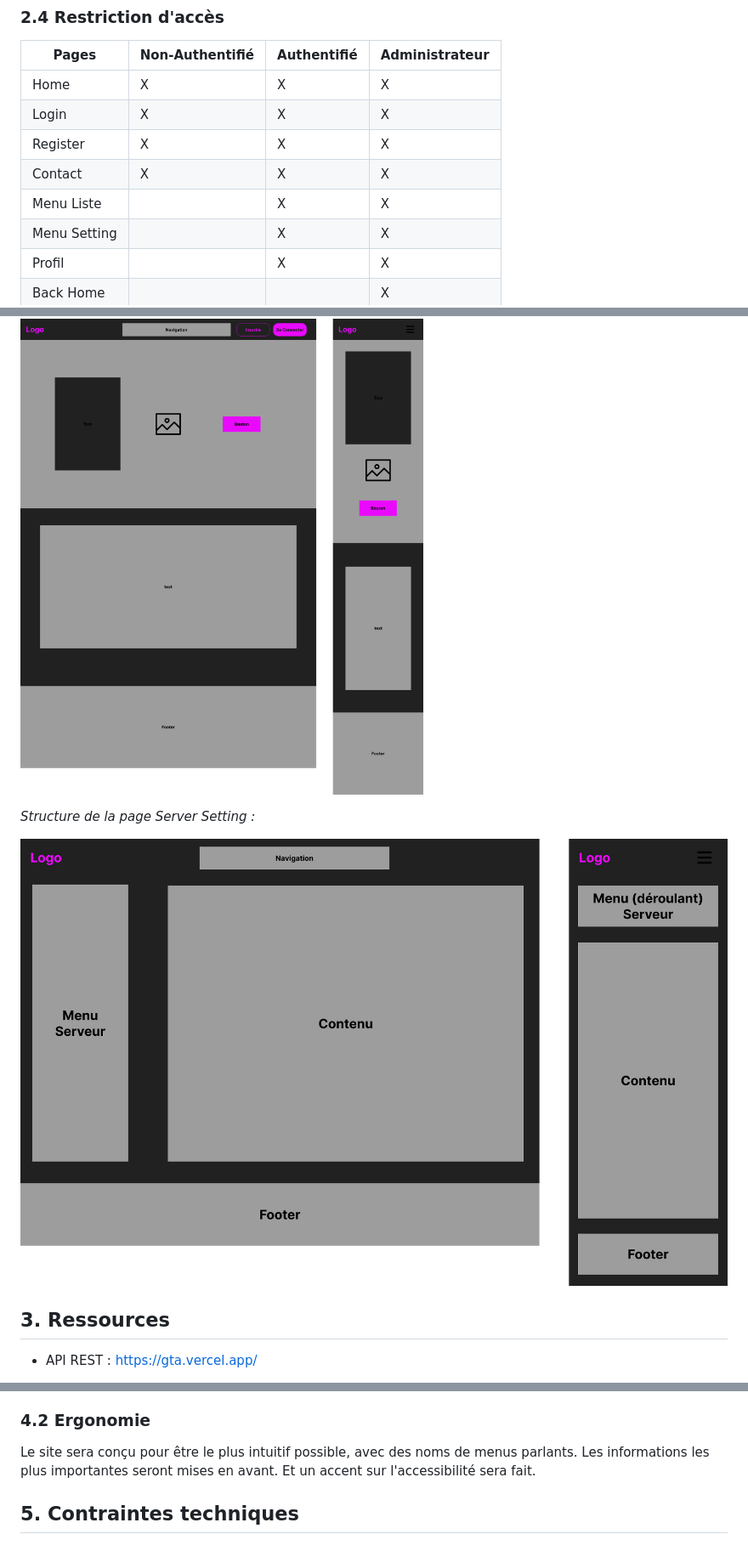
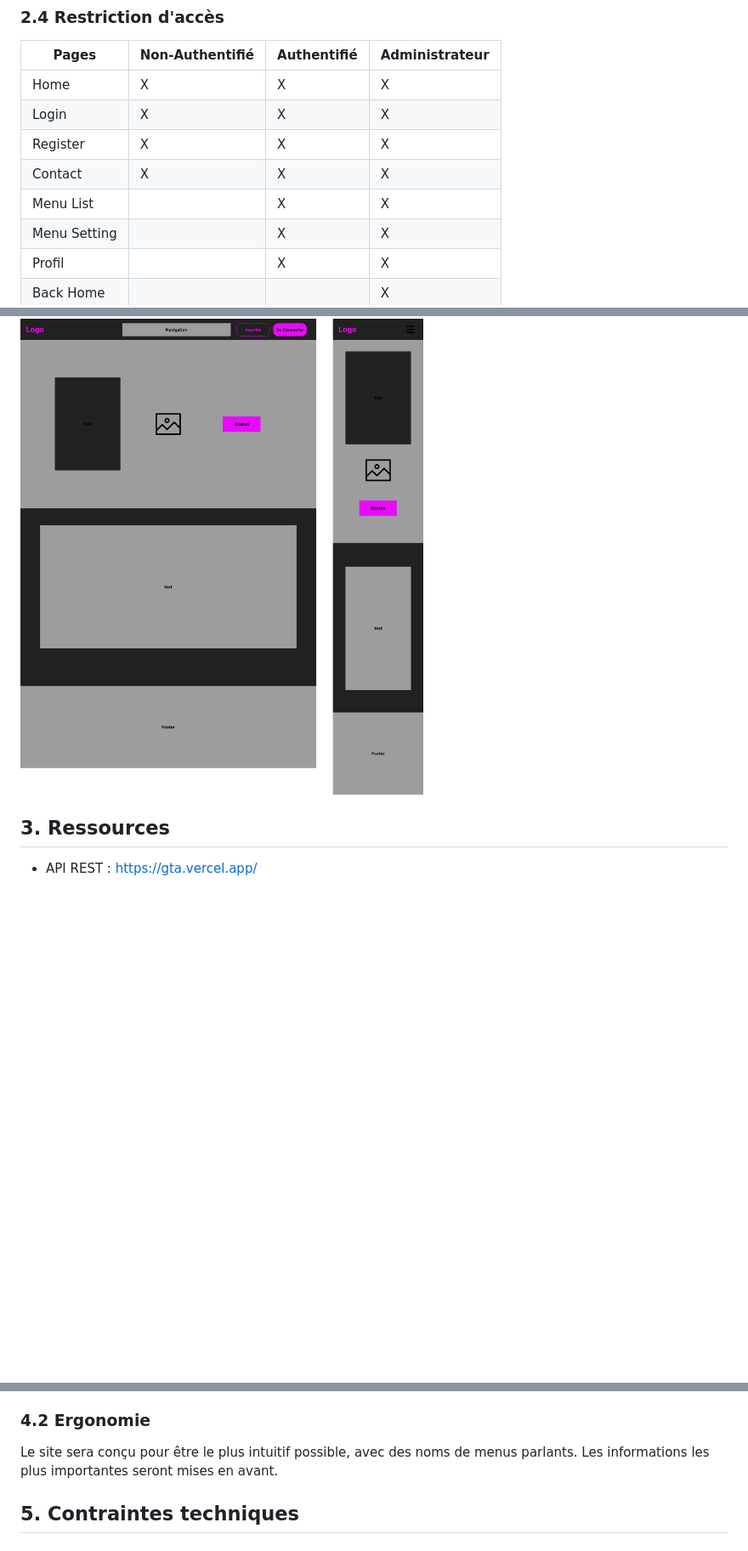
Before and after one commit to x3Lo/fxGuard, a Markdown page: README.md, 3 parts joined by grey strips. Shown at 85% size. GitHub-like rendering; blank space fills up the shorter version.

Commit message:
edit CdC : 2.5 wireframe : remove

```diff
--- a/README.md
+++ b/README.md
@@ -191,7 +191,7 @@ Nous pouvons également ajouter ou retirer des droits d’accès aux panels des
 | Login        | X               | X           | X              |
 | Register     | X               | X           | X              |
 | Contact      | X               | X           | X              |
-| Menu Liste   |                 | X           | X              |
+| Menu List   |                 | X           | X              |
 | Menu Setting |                 | X           | X              |
 | Profil       |                 | X           | X              |
 | Back Home    |                 |             | X              |
@@ -204,11 +204,6 @@ Nous pouvons également ajouter ou retirer des droits d’accès aux panels des
 *Structure de la page d'Accueil :*
 
 ![wireframeDesktop](./images/wireframes/wireframeHome.png)
-
-*Structure de la page Server Setting :*
-
-![wireframeMobile](./images/wireframes/wireframeServeurSetting.png)
-
 
 ## **3. Ressources**
 
@@ -225,7 +220,6 @@ La police utilisée sera une police neutre, la **Roboto**.
 ### 4.2 **Ergonomie**
 
 Le site sera conçu pour être le plus intuitif possible, avec des noms de menus parlants. Les informations les plus importantes seront mises en avant.
-Et un accent sur l'accessibilité sera fait.
 
 ## **5. Contraintes techniques**
 
```
